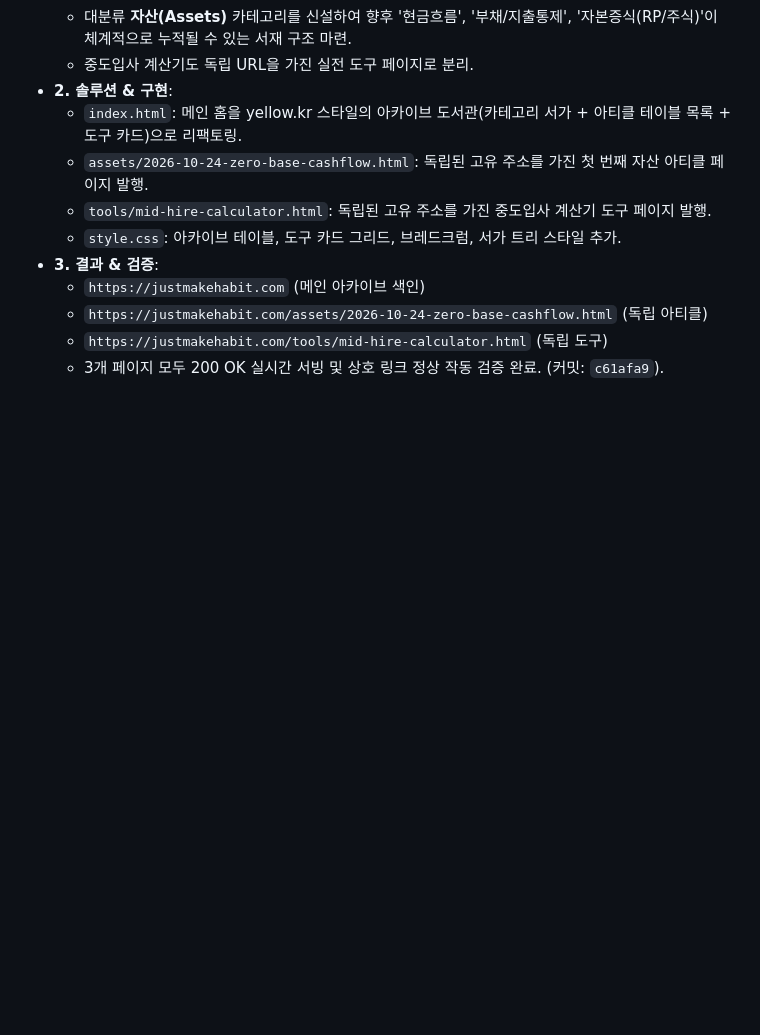
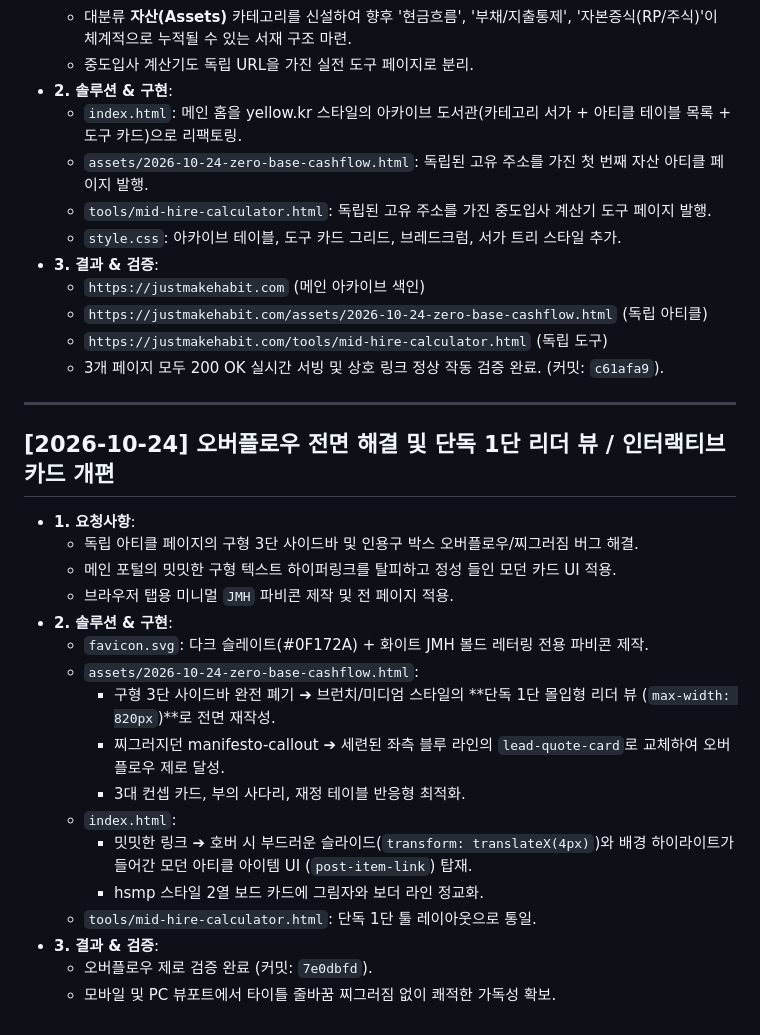
Before and after one commit to chicstory/justmakehabit, a Markdown page: TASK_HISTORY.md, the part around the change. Drawn GitHub-style; blank space fills up the shorter version.

Commit message:
docs: record reader redesign and overflow fix in TASK_HISTORY.md

```diff
--- a/TASK_HISTORY.md
+++ b/TASK_HISTORY.md
@@ -47,3 +47,24 @@
   - `https://justmakehabit.com/assets/2026-10-24-zero-base-cashflow.html` (독립 아티클)
   - `https://justmakehabit.com/tools/mid-hire-calculator.html` (독립 도구)
   - 3개 페이지 모두 200 OK 실시간 서빙 및 상호 링크 정상 작동 검증 완료. (커밋: `c61afa9`).
+
+---
+
+## [2026-10-24] 오버플로우 전면 해결 및 단독 1단 리더 뷰 / 인터랙티브 카드 개편
+- **1. 요청사항**:
+  - 독립 아티클 페이지의 구형 3단 사이드바 및 인용구 박스 오버플로우/찌그러짐 버그 해결.
+  - 메인 포털의 밋밋한 구형 텍스트 하이퍼링크를 탈피하고 정성 들인 모던 카드 UI 적용.
+  - 브라우저 탭용 미니멀 `JMH` 파비콘 제작 및 전 페이지 적용.
+- **2. 솔루션 & 구현**:
+  - `favicon.svg`: 다크 슬레이트(#0F172A) + 화이트 JMH 볼드 레터링 전용 파비콘 제작.
+  - `assets/2026-10-24-zero-base-cashflow.html`:
+    - 구형 3단 사이드바 완전 폐기 ➔ 브런치/미디엄 스타일의 **단독 1단 몰입형 리더 뷰 (`max-width: 820px`)**로 전면 재작성.
+    - 찌그러지던 manifesto-callout ➔ 세련된 좌측 블루 라인의 `lead-quote-card`로 교체하여 오버플로우 제로 달성.
+    - 3대 컨셉 카드, 부의 사다리, 재정 테이블 반응형 최적화.
+  - `index.html`:
+    - 밋밋한 링크 ➔ 호버 시 부드러운 슬라이드(`transform: translateX(4px)`)와 배경 하이라이트가 들어간 모던 아티클 아이템 UI (`post-item-link`) 탑재.
+    - hsmp 스타일 2열 보드 카드에 그림자와 보더 라인 정교화.
+  - `tools/mid-hire-calculator.html`: 단독 1단 툴 레이아웃으로 통일.
+- **3. 결과 & 검증**:
+  - 오버플로우 제로 검증 완료 (커밋: `7e0dbfd`).
+  - 모바일 및 PC 뷰포트에서 타이틀 줄바꿈 찌그러짐 없이 쾌적한 가독성 확보.
```
